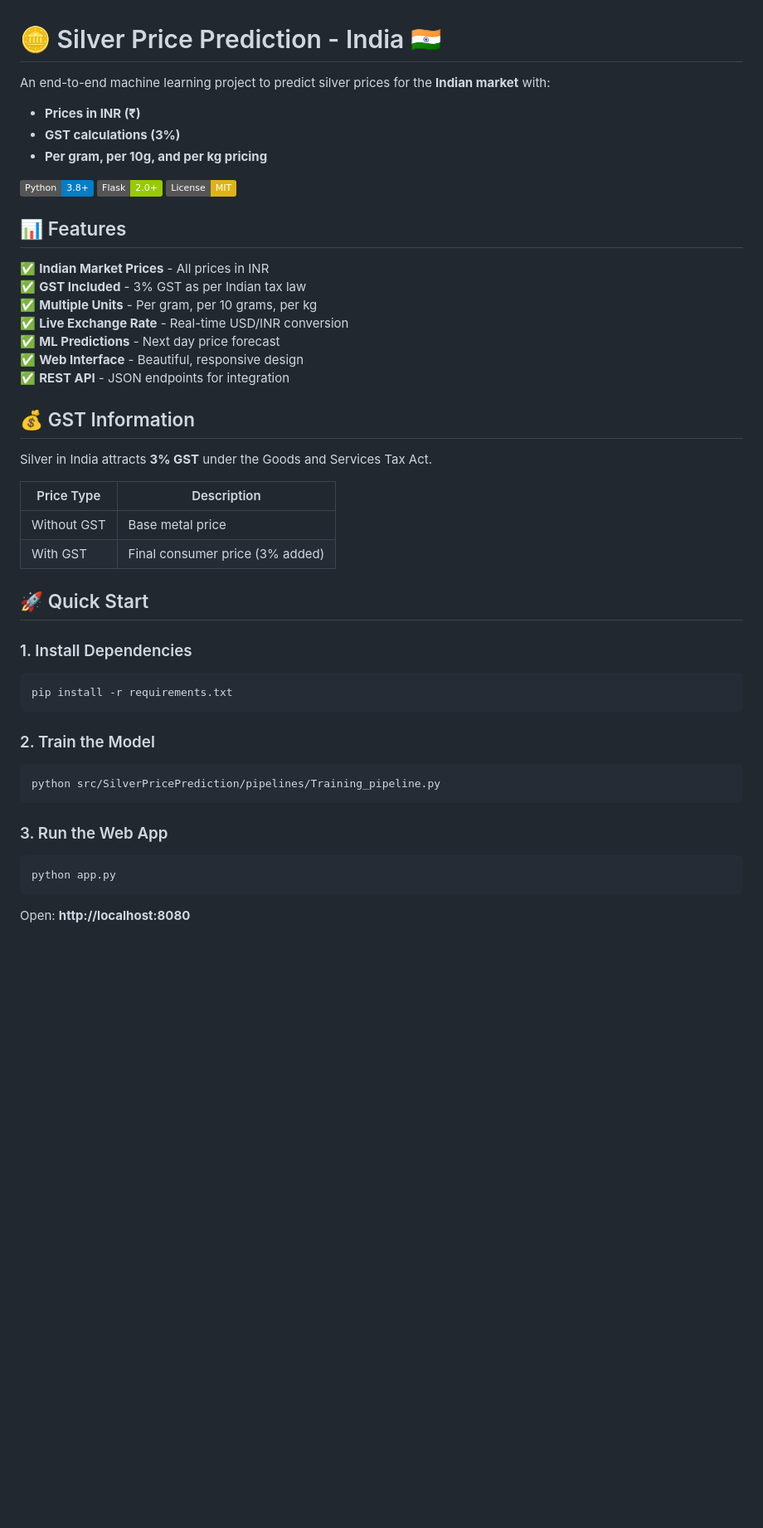
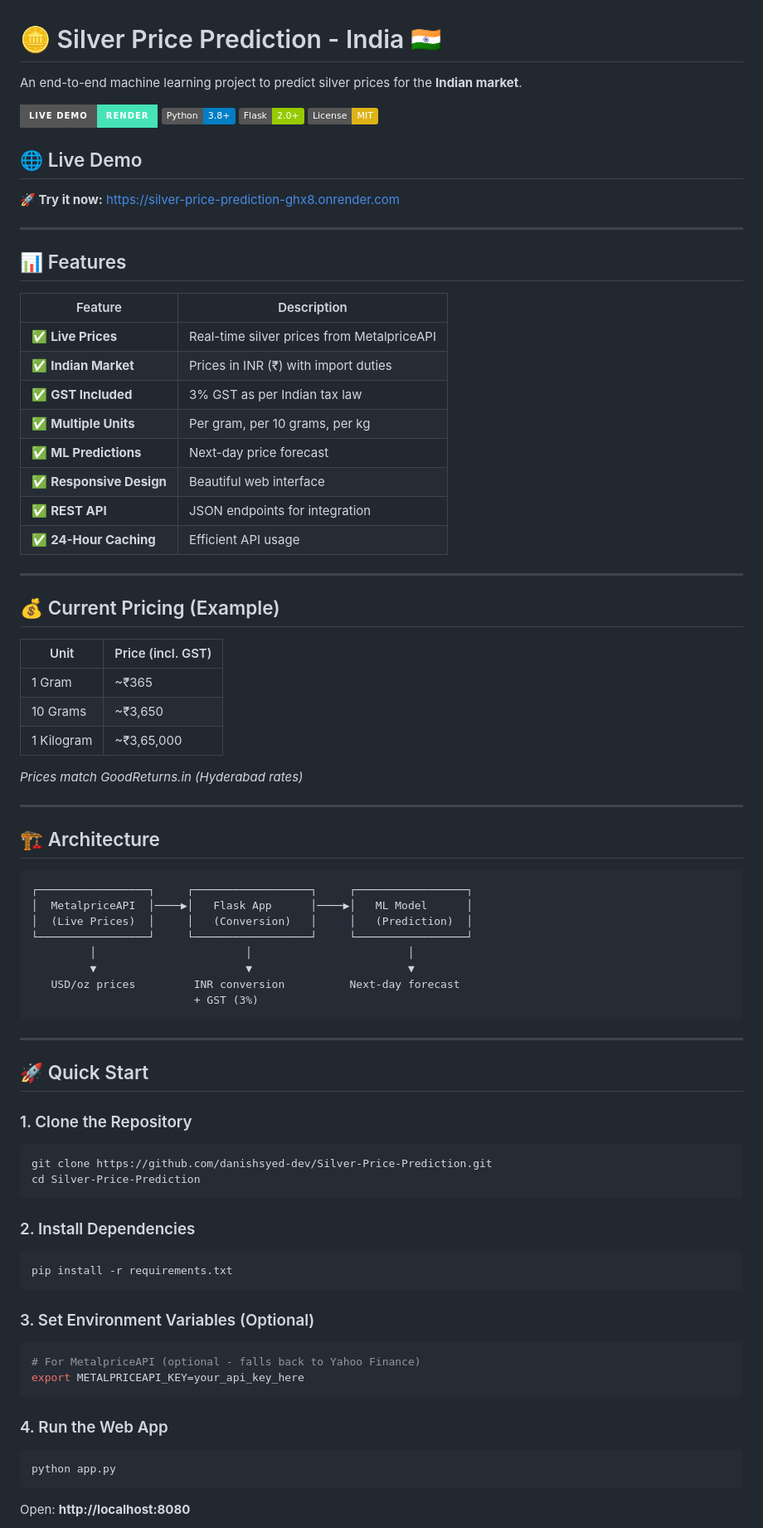
Before and after one commit to danishsyed-dev/Silver-Price-Prediction, a Markdown page: README.md, the part around one of its changes. Shown at 83% size. Rendered like a GitHub page; badges without logos; blank space fills up the shorter version.

Commit message:
Update README with live demo, deployment info, and recent changes

````diff
--- a/README.md
+++ b/README.md
@@ -1,48 +1,83 @@
 # 🪙 Silver Price Prediction - India 🇮🇳
 
-An end-to-end machine learning project to predict silver prices for the **Indian market** with:
-- **Prices in INR (₹)**
-- **GST calculations (3%)**
-- **Per gram, per 10g, and per kg pricing**
+An end-to-end machine learning project to predict silver prices for the **Indian market**.
 
+[![Live Demo](https://img.shields.io/badge/Live%20Demo-Render-46E3B7?style=for-the-badge&logo=render)](https://silver-price-prediction-ghx8.onrender.com)
 [![Python](https://img.shields.io/badge/Python-3.8%2B-blue.svg)](https://www.python.org/)
 [![Flask](https://img.shields.io/badge/Flask-2.0%2B-green.svg)](https://flask.palletsprojects.com/)
 [![License](https://img.shields.io/badge/License-MIT-yellow.svg)](LICENSE)
 
+## 🌐 Live Demo
+
+**🚀 Try it now:** [https://silver-price-prediction-ghx8.onrender.com](https://silver-price-prediction-ghx8.onrender.com)
+
+---
+
 ## 📊 Features
 
-✅ **Indian Market Prices** - All prices in INR
-✅ **GST Included** - 3% GST as per Indian tax law
-✅ **Multiple Units** - Per gram, per 10 grams, per kg
-✅ **Live Exchange Rate** - Real-time USD/INR conversion
-✅ **ML Predictions** - Next day price forecast
-✅ **Web Interface** - Beautiful, responsive design
-✅ **REST API** - JSON endpoints for integration
+| Feature | Description |
+|---------|-------------|
+| ✅ **Live Prices** | Real-time silver prices from MetalpriceAPI |
+| ✅ **Indian Market** | Prices in INR (₹) with import duties |
+| ✅ **GST Included** | 3% GST as per Indian tax law |
+| ✅ **Multiple Units** | Per gram, per 10 grams, per kg |
+| ✅ **ML Predictions** | Next-day price forecast |
+| ✅ **Responsive Design** | Beautiful web interface |
+| ✅ **REST API** | JSON endpoints for integration |
+| ✅ **24-Hour Caching** | Efficient API usage |
 
-## 💰 GST Information
+---
 
-Silver in India attracts **3% GST** under the Goods and Services Tax Act.
+## 💰 Current Pricing (Example)
 
-| Price Type | Description |
-|------------|-------------|
-| Without GST | Base metal price |
-| With GST | Final consumer price (3% added) |
+| Unit | Price (incl. GST) |
+|------|-------------------|
+| 1 Gram | ~₹365 |
+| 10 Grams | ~₹3,650 |
+| 1 Kilogram | ~₹3,65,000 |
+
+*Prices match GoodReturns.in (Hyderabad rates)*
+
+---
+
+## 🏗️ Architecture
+
+```
+┌─────────────────┐     ┌──────────────────┐     ┌─────────────────┐
+│  MetalpriceAPI  │────▶│   Flask App      │────▶│   ML Model      │
+│  (Live Prices)  │     │   (Conversion)   │     │   (Prediction)  │
+└─────────────────┘     └──────────────────┘     └─────────────────┘
+         │                       │                        │
+         ▼                       ▼                        ▼
+   USD/oz prices         INR conversion          Next-day forecast
+                         + GST (3%)
+```
+
+---
 
 ## 🚀 Quick Start
 
-### 1. Install Dependencies
+### 1. Clone the Repository
+
+```bash
+git clone https://github.com/danishsyed-dev/Silver-Price-Prediction.git
+cd Silver-Price-Prediction
+```
+
+### 2. Install Dependencies
 
 ```bash
 pip install -r requirements.txt
 ```
 
-### 2. Train the Model
+### 3. Set Environment Variables (Optional)
 
 ```bash
-python src/SilverPricePrediction/pipelines/Training_pipeline.py
+# For MetalpriceAPI (optional - falls back to Yahoo Finance)
+export METALPRICEAPI_KEY=your_api_key_here
 ```
 
-### 3. Run the Web App
+### 4. Run the Web App
 
 ```bash
 python app.py
````
Also changed, not shown: other parts of README.md (+96 -65 lines).
